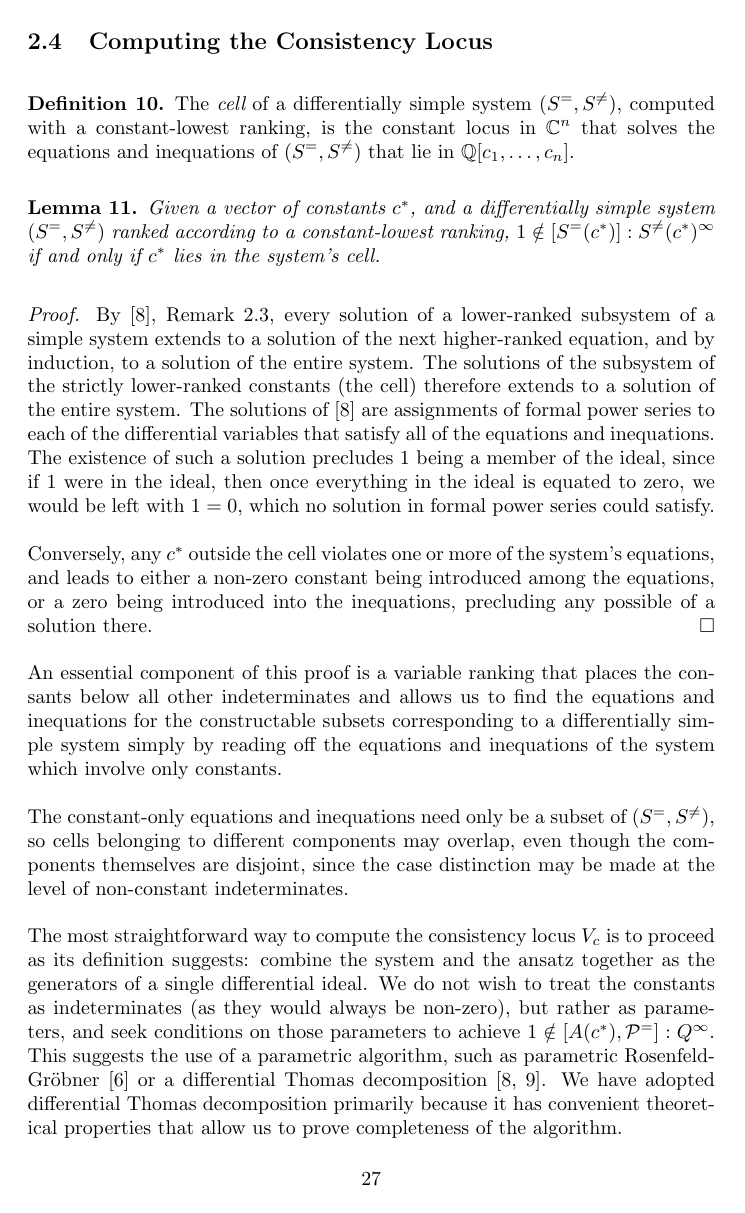
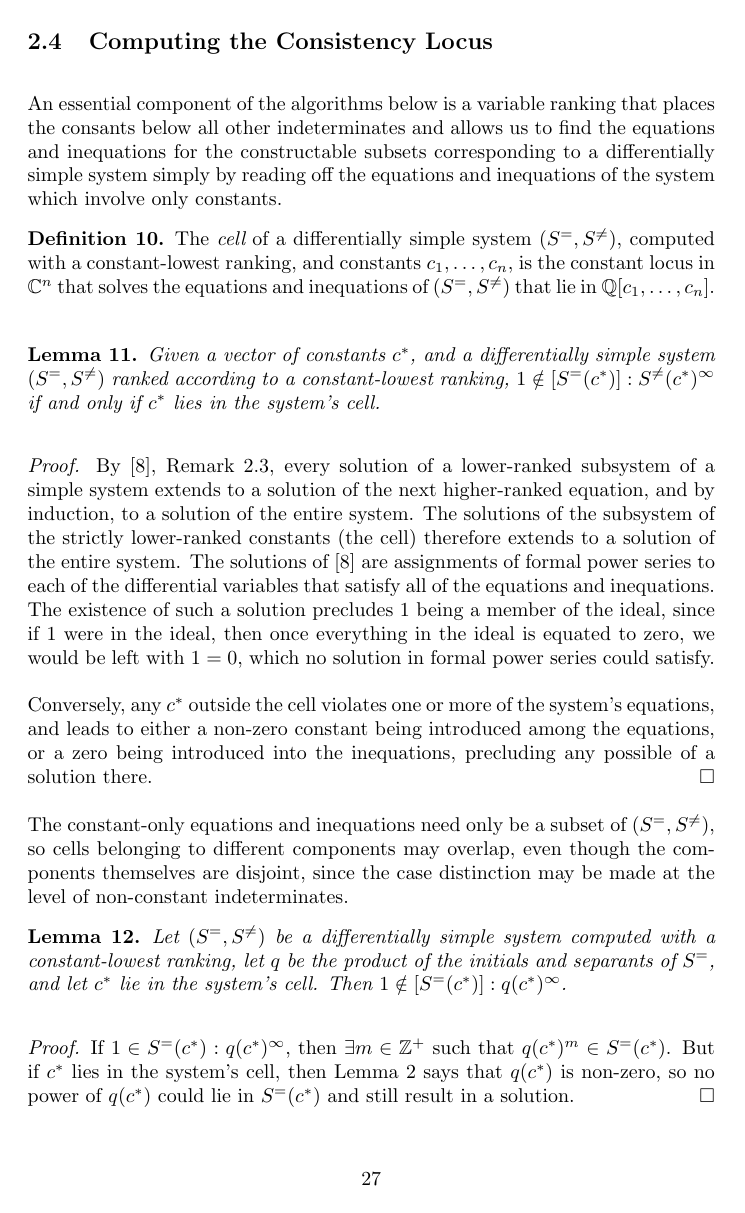
Before and after one commit to BrentBaccala/NewMethod, a LaTeX paper (NewMethod.tex): page 27 of 58. Compiled offline with pdfLaTeX.

Commit message:
NewMethod: pretty satisfied now with "Computing the Consistency Locus"

```diff
--- a/NewMethod.tex
+++ b/NewMethod.tex
@@ -1801,8 +1801,15 @@ However, the {\tt DifferentialDecompose} step is more computationally
 demanding, precisely because its input involves more polynomials.
 \end{comment}
 
+An essential component of the algorithms below is a variable ranking
+that places the consants below all other indeterminates and
+allows us to find the equations and inequations for the constructable subsets corresponding to a differentially
+simple system simply by reading off the equations and inequations of the system
+which involve only constants.
+
 \begin{definition}
 The {\it cell} of a differentially simple system $(S^=, S^{\ne})$, computed with a constant-lowest ranking,
+and constants $c_1,\ldots,c_n$,
 is the constant locus in $\mathbb{C}^n$ that solves the equations and inequations of $(S^=, S^{\ne})$
 that lie in $\mathbb{Q}[c_1, \ldots, c_n]$.
 \end{definition}
@@ -1835,34 +1842,18 @@ and leads to either a non-zero constant being introduced among the equations,
 or a zero being introduced into the inequations, precluding any possible of a solution there.
 \hfill $\square$
 
-An essential component of this proof is a variable ranking
-that places the consants below all other indeterminates and
-allows us to find the equations and inequations for the constructable subsets corresponding to a differentially
-simple system simply by reading off the equations and inequations of the system
-which involve only constants.
-
 The constant-only equations and inequations need only be a subset of $(S^=, S^{\ne})$,
 so cells belonging to different
 components may overlap, even though the components themselves are disjoint,
 since the case distinction may be made at the level of non-constant indeterminates.
 
-The most straightforward way to compute the consistency locus $V_c$ is to proceed
-as its definition suggests: combine the system and the ansatz together as the generators of a single differential
-ideal.  We do not wish to treat the constants as indeterminates (as they would always be non-zero), but rather
-as parameters, and seek conditions on those parameters to
-achieve $1 \notin [A(c^*), \mathcal{P}^=] : Q^\infty$.  This suggests the
-use of a parametric algorithm, such as parametric Rosenfeld-Gr\"obner \cite{Fakouri2018} or a
-differential Thomas decomposition \cite{ThomasDecomp, RobertzLNM}.  We have adopted
-differential Thomas decomposition primarily because it has convenient theoretical
-properties that allow us to prove completeness of the algorithm.
-
-\begin{theorem}
+\begin{lemma}
 \label{thm:cell-consistency-2}
   Let $(S^=, S^{\ne})$ be a differentially simple system computed with a
   constant-lowest ranking, let $q$ be the product of the initials and separants
   of $S^=$, and let $c^*$ lie in the system's cell.  Then
   $1 \notin [S^=(c^*)] : q(c^*)^\infty$.
-\end{theorem}
+\end{lemma}
 
 {\it Proof.}
 If $1 \in S^=(c^*) : q(c^*)^\infty$, then $\exists m\in\mathbb{Z}^+$ such that $q(c^*)^m \in S^=(c^*)$.
```
Also changed, not shown: NewMethod.tex (20 more changed lines).
